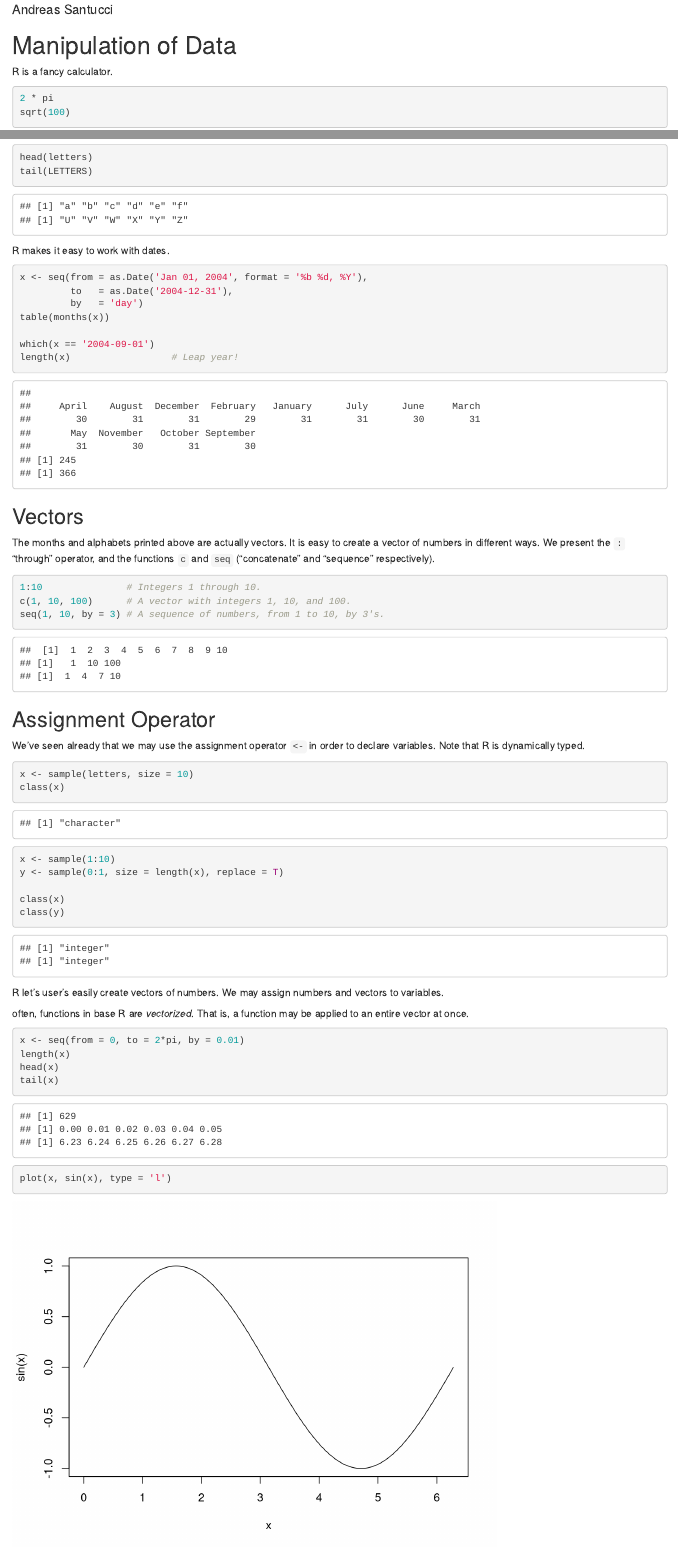
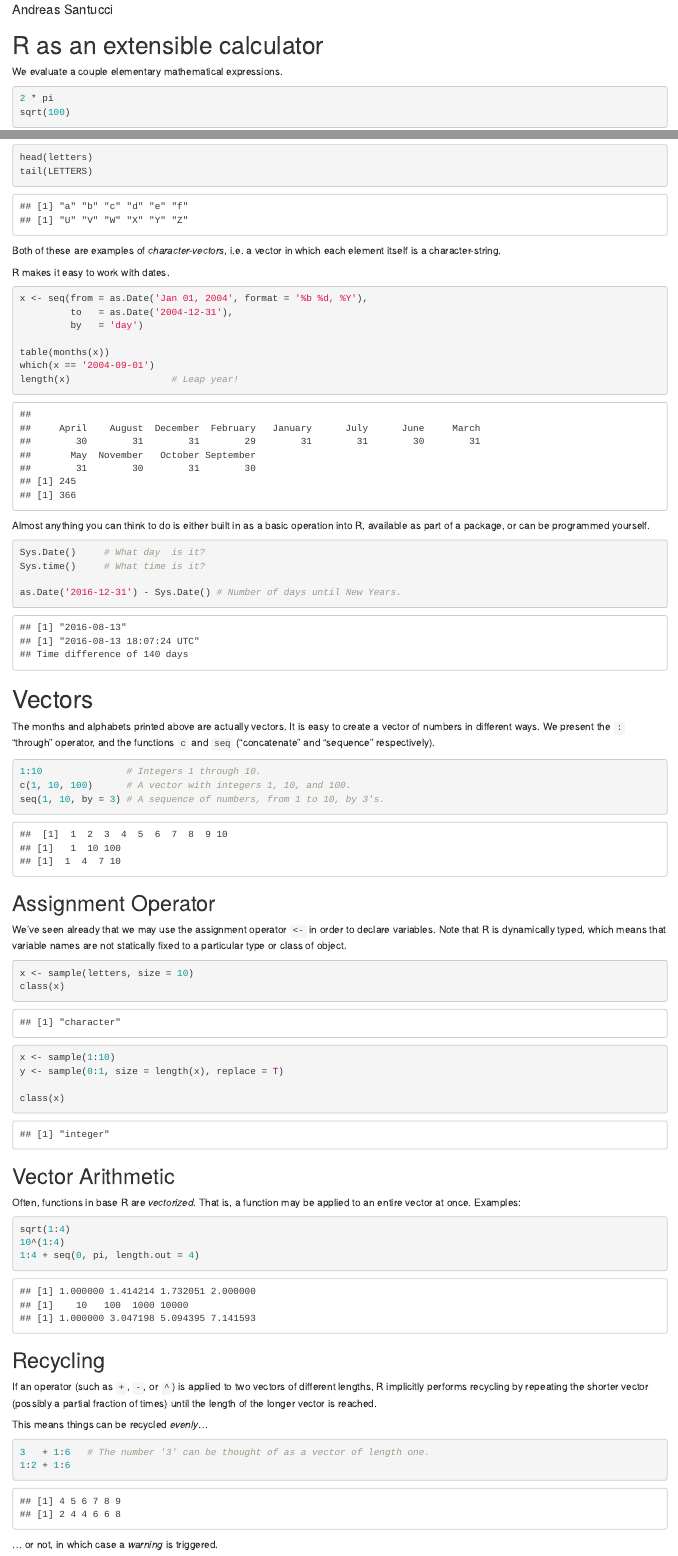
Before and after one commit to asantucci/R-Short-Course, an R Markdown document (01_basics.Rmd): the page in a window 1100 px wide, from 70 px down, and a second part further down, joined at a grey line. Rendered offline with R 4.5, knitr and Pandoc, with nearby package versions; code that draws random numbers runs with fixed seeds of ours; some code elsewhere in the file could not run offline.

Commit message:
First draft of some basic operations in R.

````diff
--- a/01_basics.Rmd
+++ b/01_basics.Rmd
@@ -1,11 +1,11 @@
 ---
-title:  "R Basics"
+title:  "Basic Operations in R"
 author: "Andreas Santucci"
 output: html_document
 ---
 
-# Manipulation of Data
-R is a fancy calculator.
+# R as an extensible calculator
+We evaluate a couple elementary mathematical expressions.
 
 ```{r, results='hold'}
 2 * pi
@@ -27,19 +27,32 @@ head(letters)
 tail(LETTERS)
 ```
 
+Both of these are examples of *character-vectors*, i.e. a vector in which each element itself is a character-string.
+
 R makes it easy to work with dates.
 
 ```{r, results='hold'}
 x <- seq(from = as.Date('Jan 01, 2004', format = '%b %d, %Y'),
          to   = as.Date('2004-12-31'),
          by   = 'day')
+
 table(months(x))
-
 which(x == '2004-09-01')
 length(x)                  # Leap year!
 ```
 
-## Vectors
+Almost anything you can think to do is either built in as a basic operation
+into R, available as part of a package, or can be programmed yourself.
+
+```{r, results='hold'}
+Sys.Date()     # What day  is it?
+Sys.time()     # What time is it?
+
+as.Date('2016-12-31') - Sys.Date() # Number of days until New Years.
+```
+
+# Vectors
+
 The months and alphabets printed above are actually vectors.
 It is easy to create a vector of numbers in different ways. We present
 the `:` "through" operator, and the functions `c` and
@@ -53,7 +66,8 @@ seq(1, 10, by = 3) # A sequence of numbers, from 1 to 10, by 3's.
 
 ## Assignment Operator
 We've seen already that we may use the assignment operator `<-` in order to
-declare variables. Note that R is dynamically typed.
+declare variables. Note that R is dynamically typed, which means that variable
+names are not statically fixed to a particular type or class of object.
 
 ```{r, results='hold'}
 x <- sample(letters, size = 10)
@@ -65,23 +79,26 @@ x <- sample(1:10)
 y <- sample(0:1, size = length(x), replace = T)
 
 class(x)
-class(y)
 ```
 
-R let's user's easily create vectors of numbers. We may assign numbers and
-vectors to variables.
-
-
-often, functions in base R are *vectorized*. That is, a function may be applied to an entire vector at once.
+## Vector Arithmetic
+Often, functions in base R are *vectorized*. That is, a function may be applied to an entire vector at once. Examples:
 
 ```{r, results='hold'}
-x <- seq(from = 0, to = 2*pi, by = 0.01)
-length(x)
-head(x)
-tail(x)
+sqrt(1:4)
+10^(1:4)
+1:4 + seq(0, pi, length.out = 4)
 ```
 
-```{r}
-plot(x, sin(x), type = 'l')
+## Recycling
+If an operator (such as `+`, `-`, or `^`) is applied to two vectors of different
+lengths, R implicitly performs recycling by repeating the shorter vector (possibly a partial fraction of times) until the length of the longer vector is reached.
+
+This means things can be recycled *evenly*...
+
+```{r, results='hold'}
+3   + 1:6   # The number '3' can be thought of as a vector of length one.
+1:2 + 1:6
 ```
 
+... or not, in which case a *warning* is triggered.
````
Also changed, not shown: 01_basics.Rmd (34 more changed lines).
